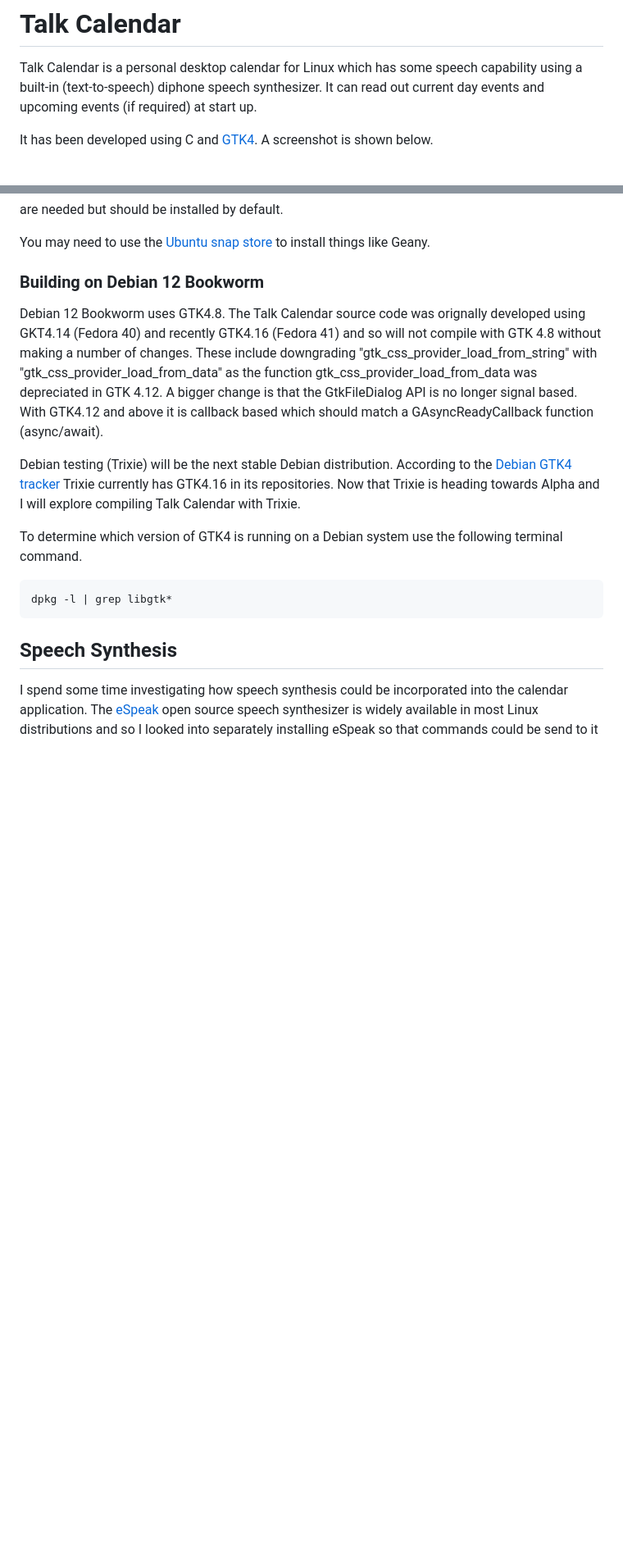
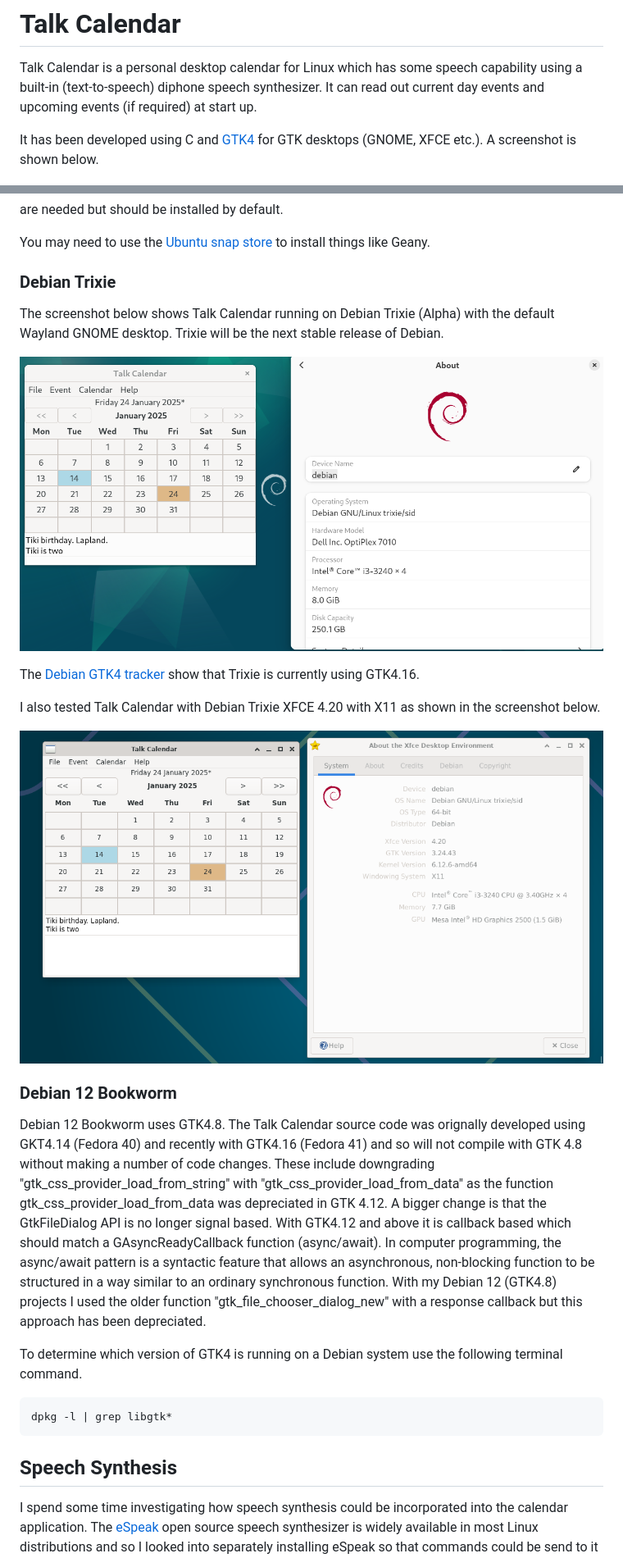
Before and after one commit to crispinprojects/talkcalendar, a Markdown page: README.md, 2 parts joined by grey strips. Shown at 82% size. Drawn GitHub-style; pictures changed too: talkcalendar-debian-trixie-xfce420.png (added), talkcalendar-debian-trixie.png (added); blank space fills up the shorter version.

Commit message:
readme update: distro testing

```diff
--- a/README.md
+++ b/README.md
@@ -2,7 +2,7 @@
 
 Talk Calendar is a personal desktop calendar for Linux which has some speech capability using a built-in (text-to-speech) diphone speech synthesizer. It can read out current day events and upcoming events (if required) at start up.
 
-It has been developed using C and [GTK4](https://docs.gtk.org/gtk4/). A screenshot is shown below.
+It has been developed using C and [GTK4](https://docs.gtk.org/gtk4/) for GTK desktops (GNOME, XFCE etc.). A screenshot is shown below.
 
 ![](talkcalendar.png)
 
@@ -175,11 +179,21 @@ are needed but should be installed by default.
 
 You may need to use the [Ubuntu snap store](https://snapcraft.io/) to install things like Geany.
 
-### Building on Debian 12 Bookworm
+### Debian Trixie
 
-Debian 12 Bookworm uses GTK4.8. The Talk Calendar source code was orignally developed using GKT4.14 (Fedora 40) and recently GTK4.16 (Fedora 41) and so will not compile with GTK 4.8 without making a number of changes. These include downgrading "gtk_css_provider_load_from_string" with "gtk_css_provider_load_from_data" as the function gtk_css_provider_load_from_data was depreciated in GTK 4.12. A bigger change is that the GtkFileDialog API is no longer signal based. With GTK4.12 and above it is callback based which should match a GAsyncReadyCallback function (async/await).
+The screenshot below shows Talk Calendar running on Debian Trixie (Alpha) with the default Wayland GNOME desktop. Trixie will be the next stable release of Debian.
 
-Debian testing (Trixie) will be the next stable Debian distribution. According to the [Debian GTK4 tracker](https://tracker.debian.org/pkg/gtk4) Trixie currently has GTK4.16 in its repositories. Now that Trixie is heading towards Alpha and I will explore compiling Talk Calendar with Trixie.
+![](talkcalendar-debian-trixie.png)
+
+The [Debian GTK4 tracker](https://tracker.debian.org/pkg/gtk4) show that Trixie is currently using GTK4.16.
+
+I also tested Talk Calendar with Debian Trixie XFCE 4.20  with X11 as shown in the screenshot below.
+
+![](talkcalendar-debian-trixie-xfce420.png)
+
+### Debian 12 Bookworm
+
+Debian 12 Bookworm uses GTK4.8. The Talk Calendar source code was orignally developed using GKT4.14 (Fedora 40) and recently with GTK4.16 (Fedora 41) and so will not compile with GTK 4.8 without making a number of code changes. These include downgrading "gtk_css_provider_load_from_string" with "gtk_css_provider_load_from_data" as the function gtk_css_provider_load_from_data was depreciated in GTK 4.12. A bigger change is that the GtkFileDialog API is no longer signal based. With GTK4.12 and above it is callback based which should match a GAsyncReadyCallback function (async/await). In computer programming, the async/await pattern is a syntactic feature that allows an asynchronous, non-blocking function to be structured in a way similar to an ordinary synchronous function. With my Debian 12 (GTK4.8) projects I used the older function "gtk_file_chooser_dialog_new" with a response callback but this approach has been depreciated.
 
 To determine which version of GTK4 is running on a Debian system use the following terminal command.
 
```
Also changed, not shown: other parts of README.md (+10 -2 lines), talkcalendar-ubuntu2404.png (added).
